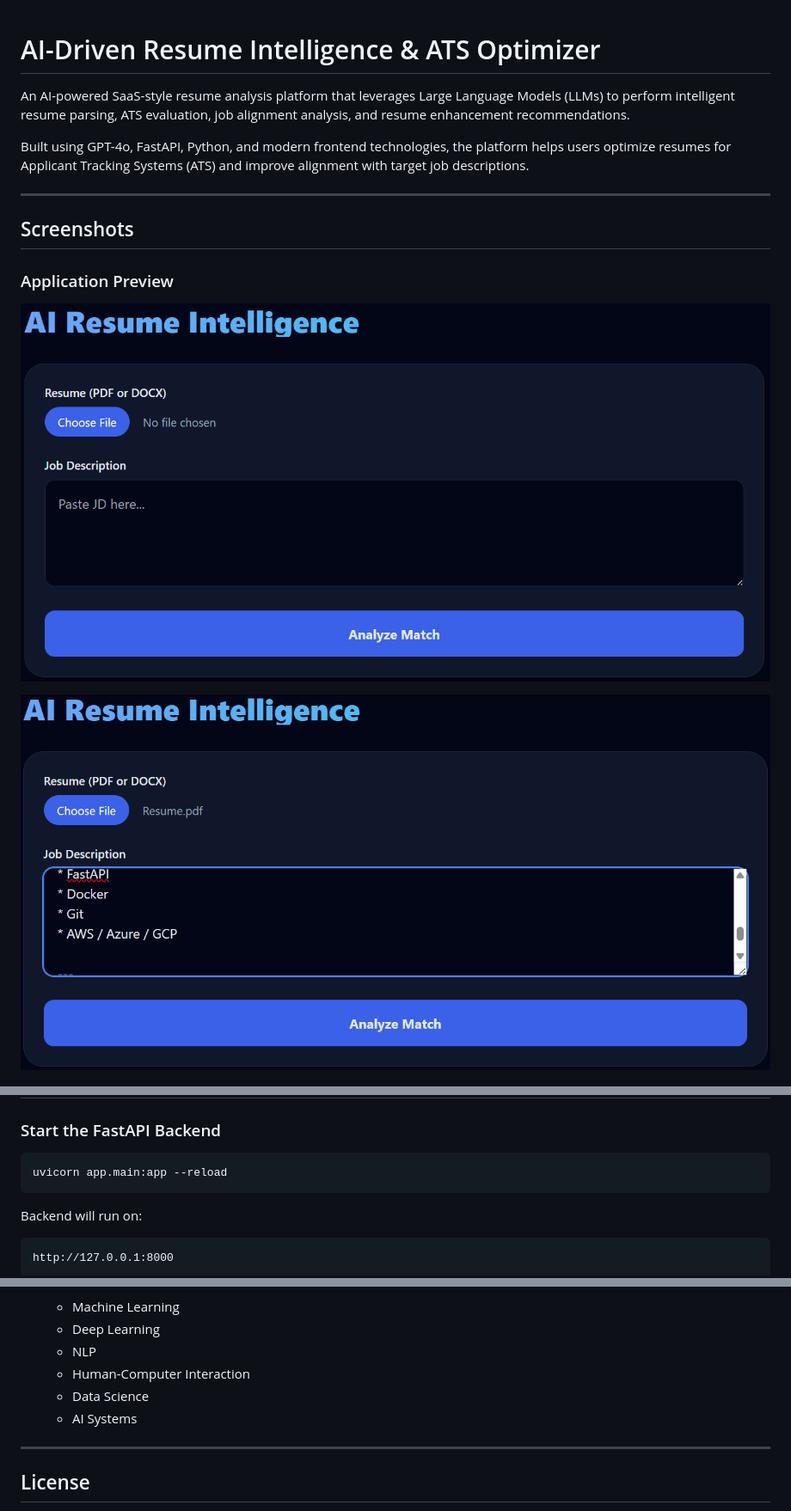
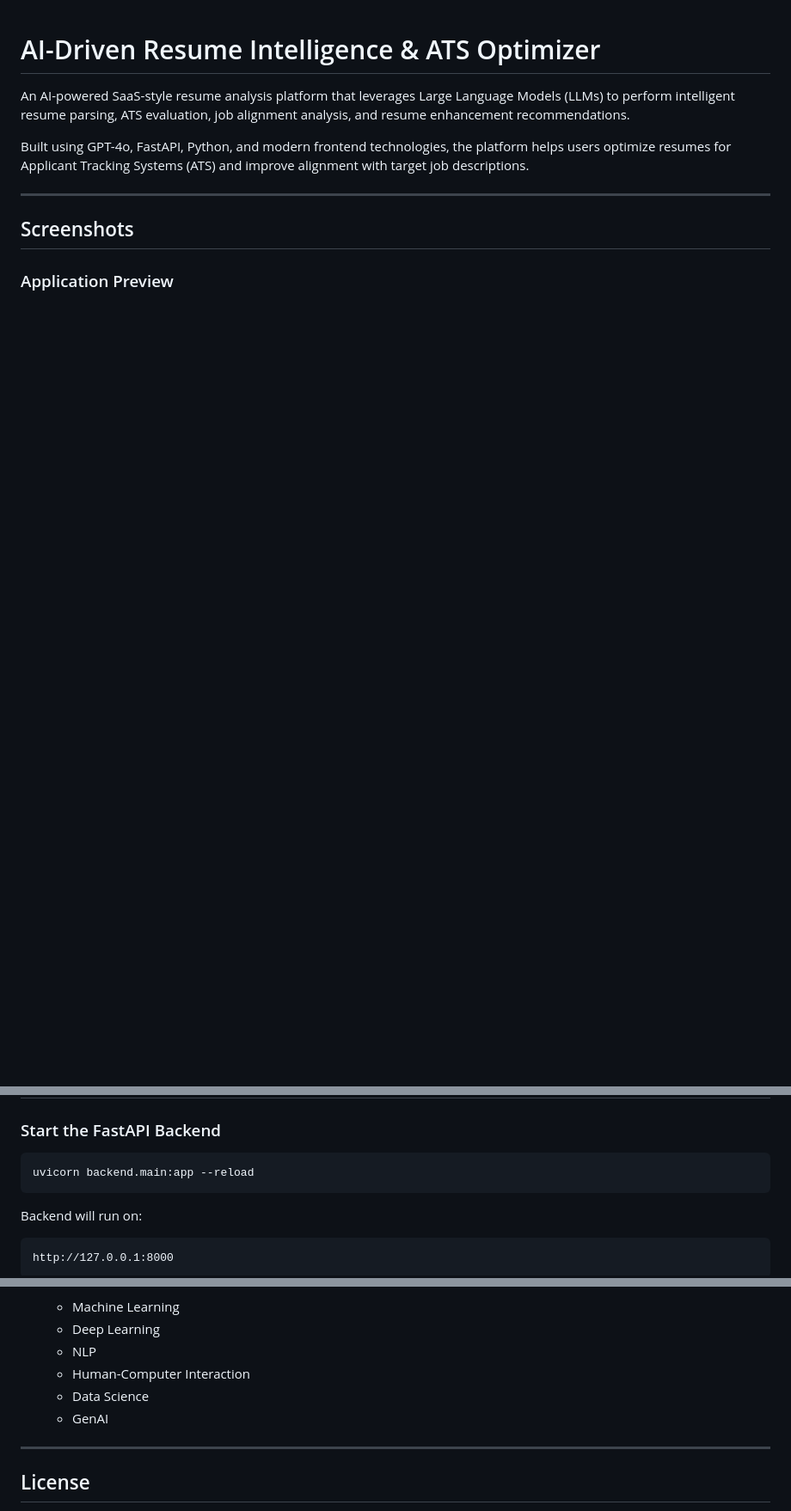
Before and after one commit to AnikNicks/genai-resume-parser, a Markdown page: README.md, 3 parts joined by grey strips. Shown at 86% size. Drawn GitHub-style; blank space fills up the shorter version.

````diff
--- a/README.md
+++ b/README.md
@@ -9,10 +9,6 @@ Built using GPT-4o, FastAPI, Python, and modern frontend technologies, the platf
 ## Screenshots
 
 ### Application Preview
-
-![Dashboard](screenshots/1.png)
-
-![ATS Analysis](screenshots/2.png)
 
 ![Recommendations](screenshots/3.png)
 
@@ -156,7 +152,7 @@ OPENAI_API_KEY=your_openai_api_key
 ### Start the FastAPI Backend
 
 ```bash
-uvicorn app.main:app --reload
+uvicorn backend.main:app --reload
 ```
 
 Backend will run on:
@@ -275,7 +271,7 @@ Implementation Link:
   * NLP
   * Human-Computer Interaction
   * Data Science
-  * AI Systems
+  * GenAI
 
 ---
 
````
Also changed, not shown: other parts of README.md (+3 -3 lines).
